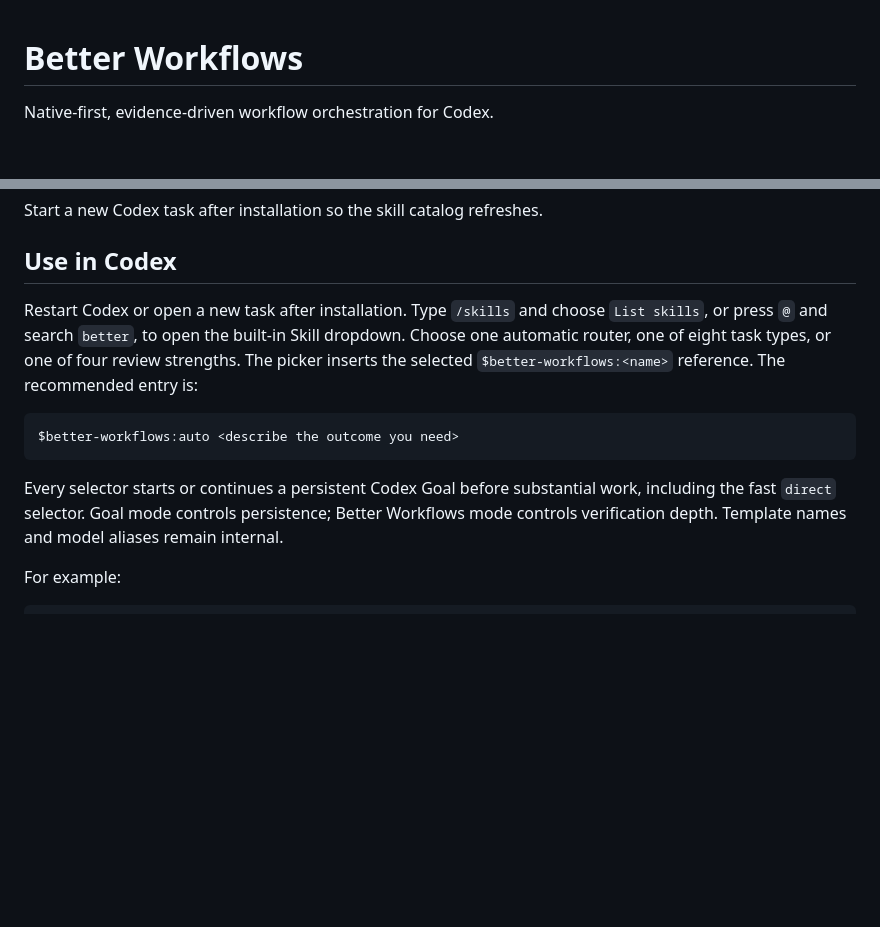
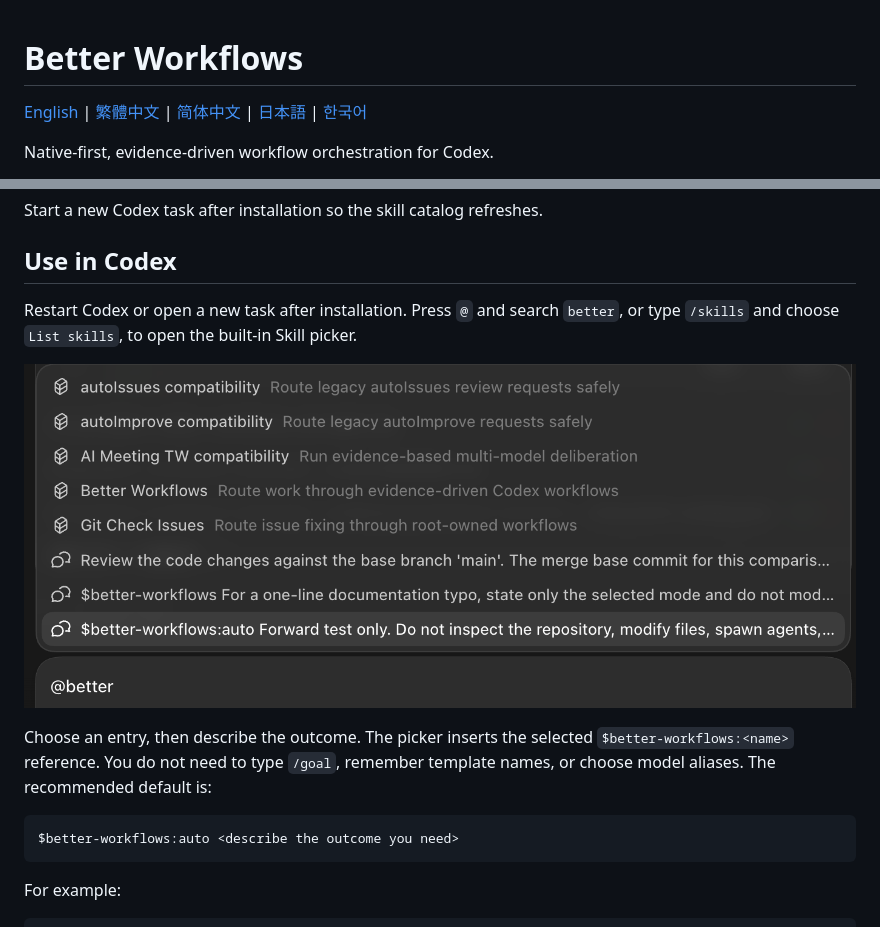
Before and after one commit to stephen-taipei/better-workflows, a Markdown page: README.md, 2 parts joined by grey strips. Drawn GitHub-style; pictures changed too: docs/assets/better-workflows-skill-picker.png (added); blank space fills up the shorter version.

Commit message:
docs: add multilingual workflow command guide

````diff
--- a/README.md
+++ b/README.md
@@ -1,4 +1,6 @@
 # Better Workflows
+
+[English](README.md) | [繁體中文](docs/README.zh-TW.md) | [简体中文](docs/README.zh-CN.md) | [日本語](docs/README.ja.md) | [한국어](docs/README.ko.md)
 
 Native-first, evidence-driven workflow orchestration for Codex.
 
@@ -26,20 +28,19 @@ Start a new Codex task after installation so the skill catalog refreshes.
 
 ## Use in Codex
 
-Restart Codex or open a new task after installation. Type `/skills` and choose
-`List skills`, or press `@` and search `better`, to open the built-in Skill
-dropdown. Choose one automatic router, one of eight task types, or one of four
-review strengths. The picker inserts the selected `$better-workflows:<name>`
-reference. The recommended entry is:
+Restart Codex or open a new task after installation. Press `@` and search
+`better`, or type `/skills` and choose `List skills`, to open the built-in Skill
+picker.
+
+![Better Workflows entries in the Codex Skill picker](docs/assets/better-workflows-skill-picker.png)
+
+Choose an entry, then describe the outcome. The picker inserts the selected
+`$better-workflows:<name>` reference. You do not need to type `/goal`, remember
+template names, or choose model aliases. The recommended default is:
 
 ```text
 $better-workflows:auto <describe the outcome you need>
 ```
-
-Every selector starts or continues a persistent Codex Goal before substantial
-work, including the fast `direct` selector. Goal mode controls persistence;
-Better Workflows mode controls verification depth. Template names and model
-aliases remain internal.
 
 For example:
 
````
Also changed, not shown: other parts of README.md (+57 -0 lines), docs/README.ja.md (added, +88 -0 lines), docs/README.ko.md (added, +88 -0 lines), docs/README.zh-CN.md (added, +88 -0 lines), docs/README.zh-TW.md (added, +107 -0 lines).
